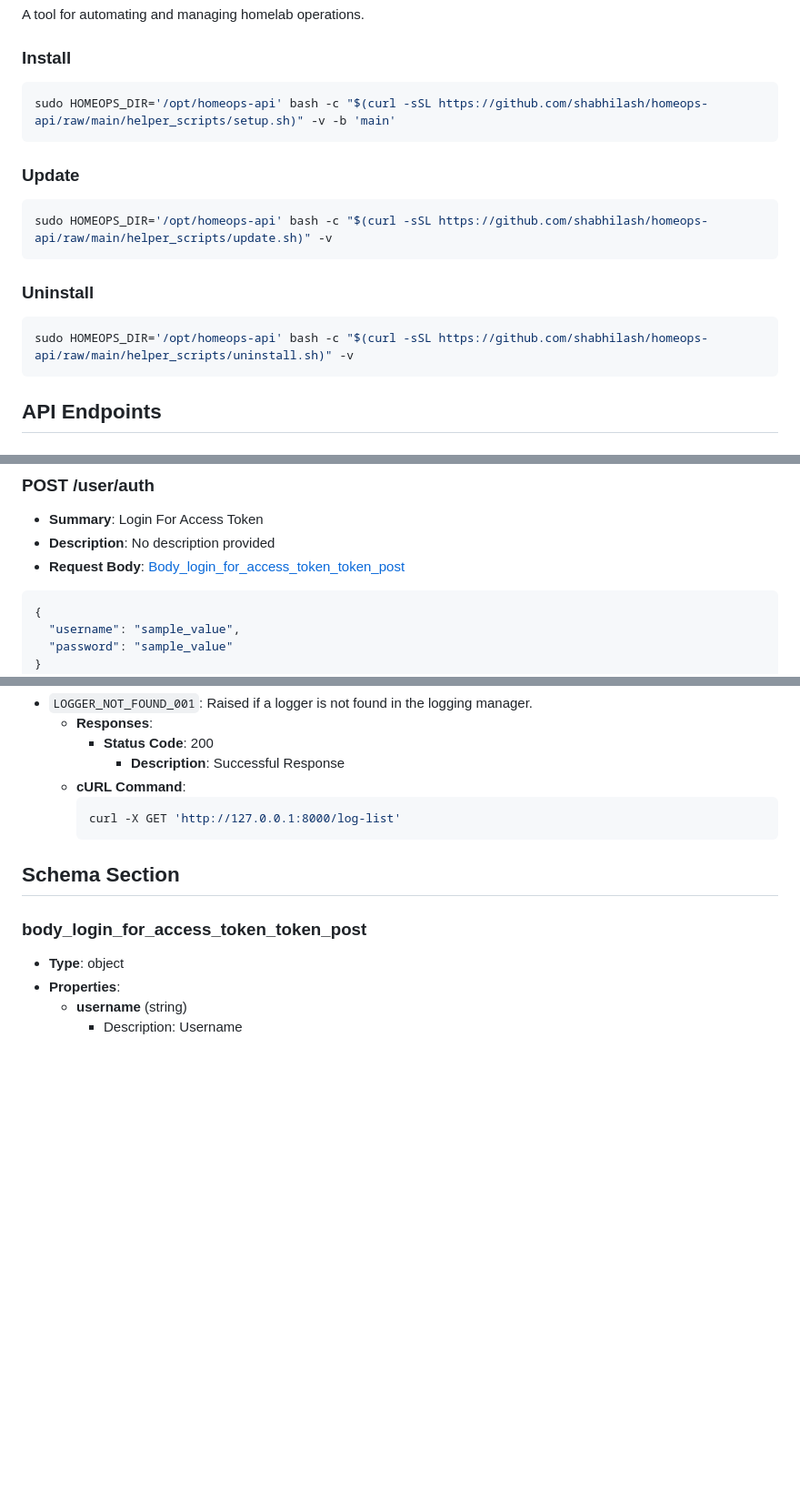
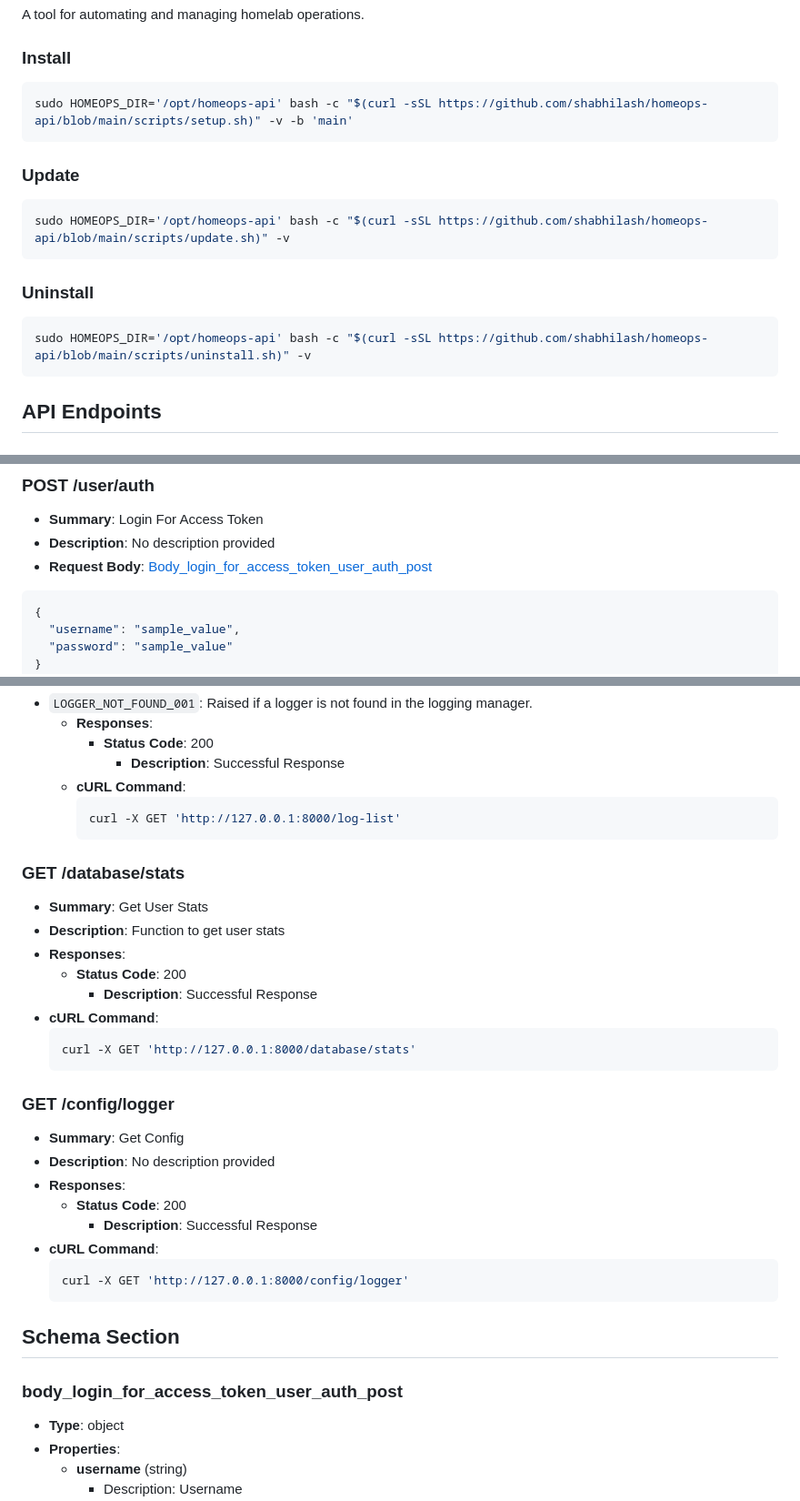
Before and after one commit to shabhilash/homeops-api, a Markdown page: README.md, 3 parts joined by grey strips. Shown at 91% size. Drawn GitHub-style; blank space fills up the shorter version.

````diff
--- a/README.md
+++ b/README.md
@@ -7,15 +7,15 @@ A tool for automating and managing homelab operations.
 
 ### Install
 ```shell
-sudo HOMEOPS_DIR='/opt/homeops-api' bash -c "$(curl -sSL https://github.com/shabhilash/homeops-api/raw/main/helper_scripts/setup.sh)" -v -b 'main'
+sudo HOMEOPS_DIR='/opt/homeops-api' bash -c "$(curl -sSL https://github.com/shabhilash/homeops-api/blob/main/scripts/setup.sh)" -v -b 'main'
 ```
 ### Update
 ```shell
-sudo HOMEOPS_DIR='/opt/homeops-api' bash -c "$(curl -sSL https://github.com/shabhilash/homeops-api/raw/main/helper_scripts/update.sh)" -v
+sudo HOMEOPS_DIR='/opt/homeops-api' bash -c "$(curl -sSL https://github.com/shabhilash/homeops-api/blob/main/scripts/update.sh)" -v
 ```
 ### Uninstall
 ```shell
-sudo HOMEOPS_DIR='/opt/homeops-api' bash -c "$(curl -sSL https://github.com/shabhilash/homeops-api/raw/main/helper_scripts/uninstall.sh)" -v
+sudo HOMEOPS_DIR='/opt/homeops-api' bash -c "$(curl -sSL https://github.com/shabhilash/homeops-api/blob/main/scripts/uninstall.sh)" -v
 ```
 ## API Endpoints
 
@@ -46,7 +46,7 @@ Success Response
 ### POST /user/auth
   - **Summary**: Login For Access Token
   - **Description**: No description provided
-  - **Request Body**: [Body_login_for_access_token_token_post](#body_login_for_access_token_token_post)
+  - **Request Body**: [Body_login_for_access_token_user_auth_post](#body_login_for_access_token_user_auth_post)
 
 ```json
 {
@@ -287,9 +287,31 @@ Raises:
     curl -X GET 'http://127.0.0.1:8000/log-list'
     ```
 
+### GET /database/stats
+  - **Summary**: Get User Stats
+  - **Description**: Function to get user stats
+  - **Responses**:
+    - **Status Code**: 200
+      - **Description**: Successful Response
+  - **cURL Command**:
+    ```bash
+    curl -X GET 'http://127.0.0.1:8000/database/stats'
+    ```
+
+### GET /config/logger
+  - **Summary**: Get Config
+  - **Description**: No description provided
+  - **Responses**:
+    - **Status Code**: 200
+      - **Description**: Successful Response
+  - **cURL Command**:
+    ```bash
+    curl -X GET 'http://127.0.0.1:8000/config/logger'
+    ```
+
 ## Schema Section
 
-### body_login_for_access_token_token_post
+### body_login_for_access_token_user_auth_post
   - **Type**: object
   - **Properties**:
     - **username** (string)
````
